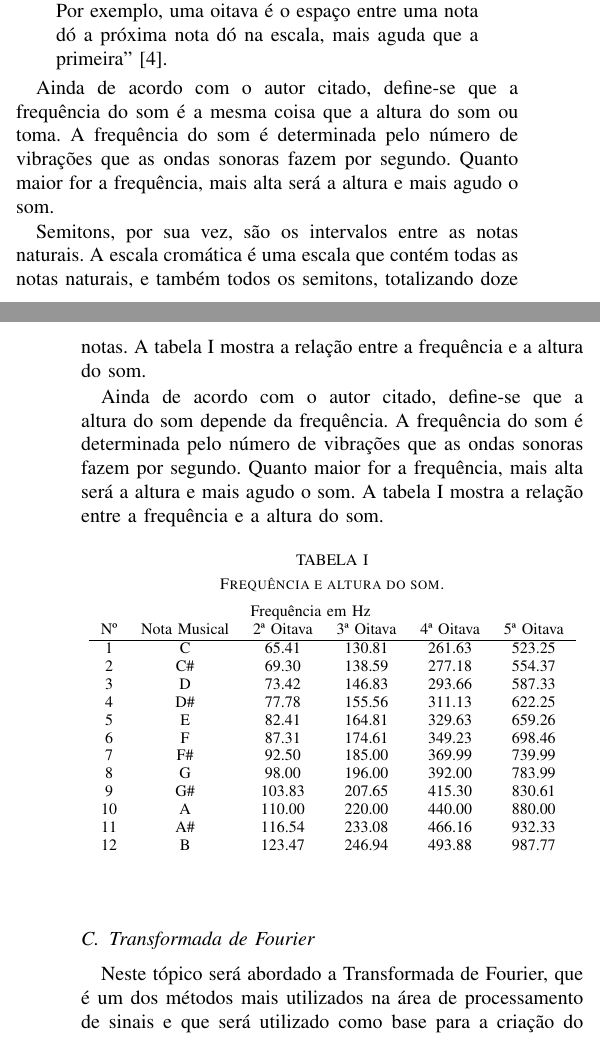
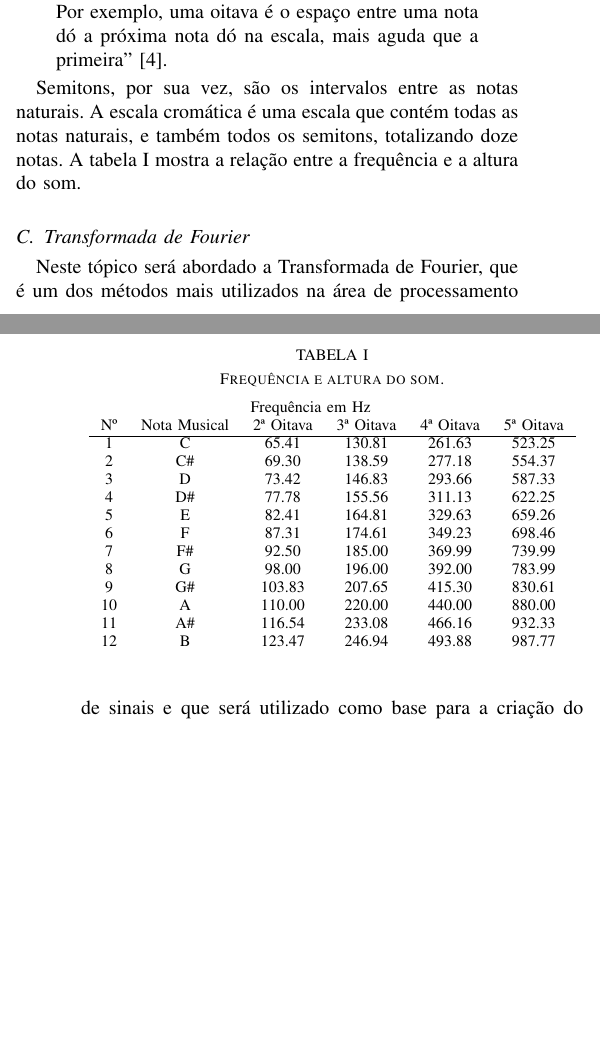
Before and after one commit to carlosedpsilva/facens-pds2-autotune-article, a LaTeX document (main.tex): two parts of the columns of pages 1 and 2 of 2, joined at a grey line, cut so that both start at the same text, the shorter picture padded with empty space. Compiled offline with pdfLaTeX.

Commit message:
Update on GitHub.

```diff
--- a/main.tex
+++ b/main.tex
@@ -74,13 +74,8 @@ Conforme~\cite{moretti2003prototipo} elucida, a notação musical define sete no
   ``Oitava é o espaço musical que compreende duas notas de mesmo nome, mas de alturas diferentes. Por exemplo, uma oitava é o espaço entre uma nota dó a próxima nota dó na escala, mais aguda que a primeira''~\cite{moretti2003prototipo}.
 \end{quote}
 
-% Ainda de acordo com o autor citado, define-se que a frequência do som é a mesma que a altura do som ou tom. A altura do som depende da frequência do som, que é a velocidade de vibração das ondas sonoras. A frequência do som é determinada pelo número de vibrações que as ondas sonoras fazem por segundo. Quanto maior for a frequência, mais alta será a altura.
-
-Ainda de acordo com o autor citado, define-se que a frequência do som é a mesma coisa que a altura do som ou toma. A frequência do som é determinada pelo número de vibrações que as ondas sonoras fazem por segundo. Quanto maior for a frequência, mais alta será a altura e mais agudo o som.
-
 Semitons, por sua vez, são os intervalos entre as notas naturais. A escala cromática é uma escala que contém todas as notas naturais, e também todos os semitons, totalizando doze notas. A tabela~\ref{tab:freq} mostra a relação entre a frequência e a altura do som.
 
-Ainda de acordo com o autor citado, define-se que a altura do som depende da frequência. A frequência do som é determinada pelo número de vibrações que as ondas sonoras fazem por segundo. Quanto maior for a frequência, mais alta será a altura e mais agudo o som. A tabela~\ref{tab:freq} mostra a relação entre a frequência e a altura do som.
 \begin{table}[ht]
   \centering
   \caption{\label{tab:freq} Frequência e altura do som.}
```
Also changed, not shown: main.tex (2 more changed lines), 1 other file.
